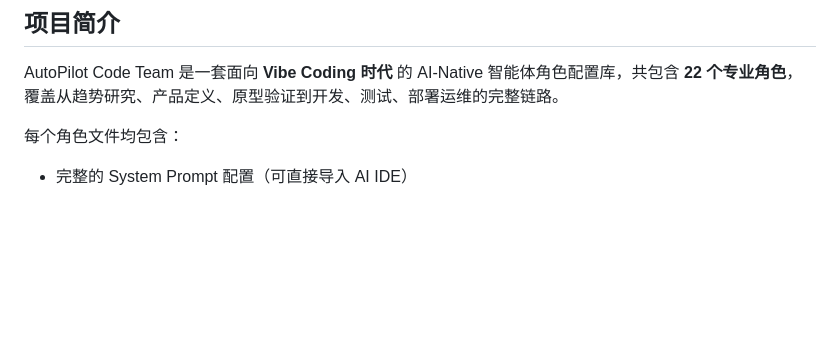
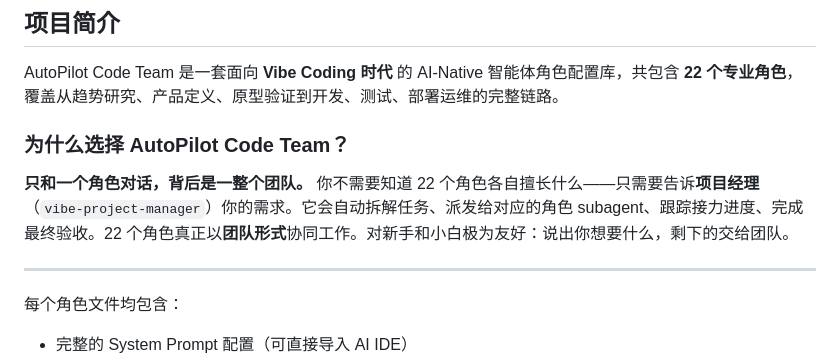
Before and after one commit to TonyAtNet/autopilot-code-team, a Markdown page: zh-CN/README.md, the part around the change. GitHub-like rendering; blank space fills up the shorter version.

```diff
--- a/zh-CN/README.md
+++ b/zh-CN/README.md
@@ -32,6 +32,12 @@
 ## 项目简介
 
 AutoPilot Code Team 是一套面向 **Vibe Coding 时代** 的 AI-Native 智能体角色配置库，共包含 **22 个专业角色**，覆盖从趋势研究、产品定义、原型验证到开发、测试、部署运维的完整链路。
+
+### 为什么选择 AutoPilot Code Team？
+
+**只和一个角色对话，背后是一整个团队。** 你不需要知道 22 个角色各自擅长什么——只需要告诉**项目经理**（`vibe-project-manager`）你的需求。它会自动拆解任务、派发给对应的角色 subagent、跟踪接力进度、完成最终验收。22 个角色真正以**团队形式**协同工作。对新手和小白极为友好：说出你想要什么，剩下的交给团队。
+
+---
 
 每个角色文件均包含：
 - 完整的 System Prompt 配置（可直接导入 AI IDE）
```
Also changed, not shown: README.md (+6 -0 lines).
